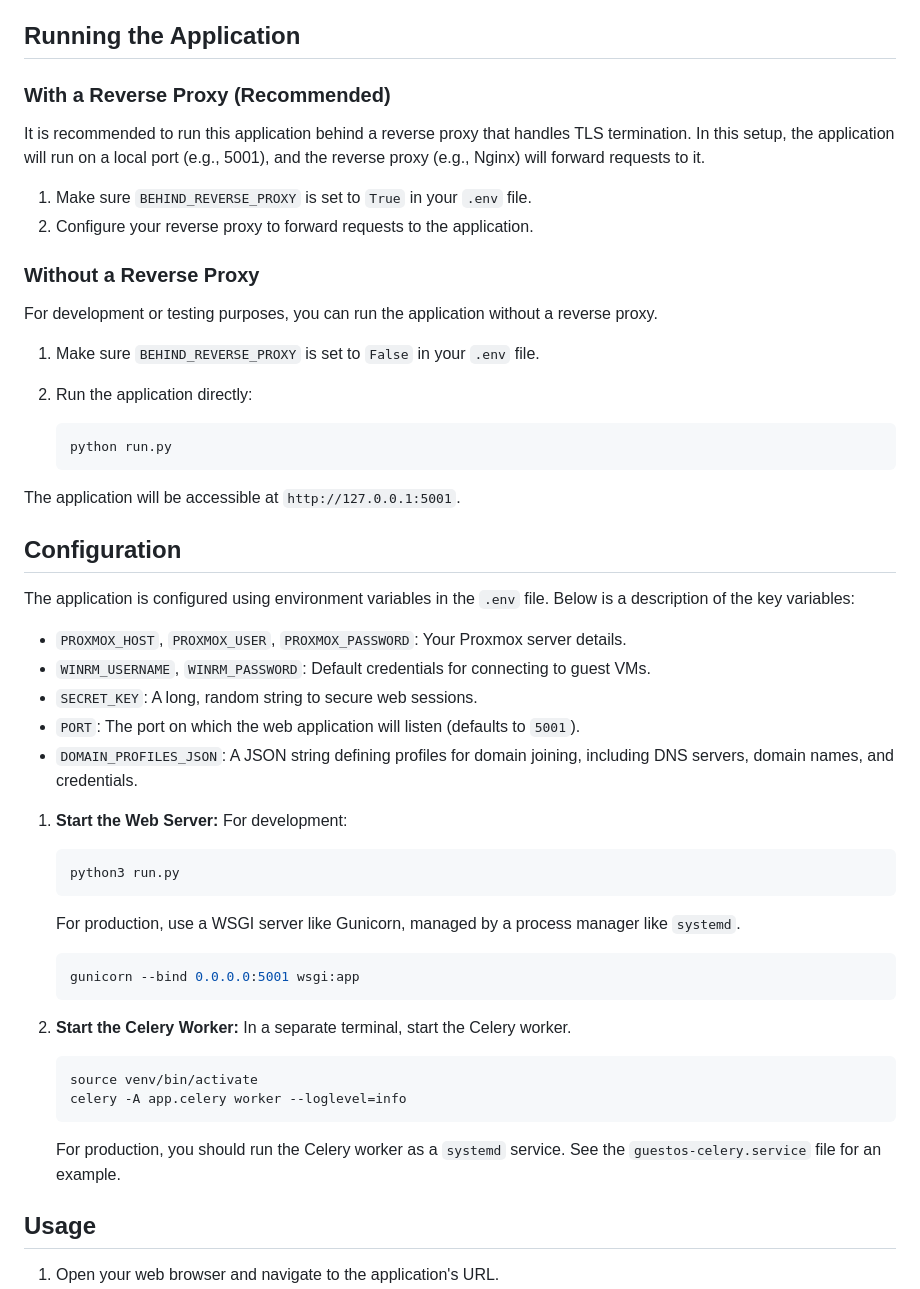
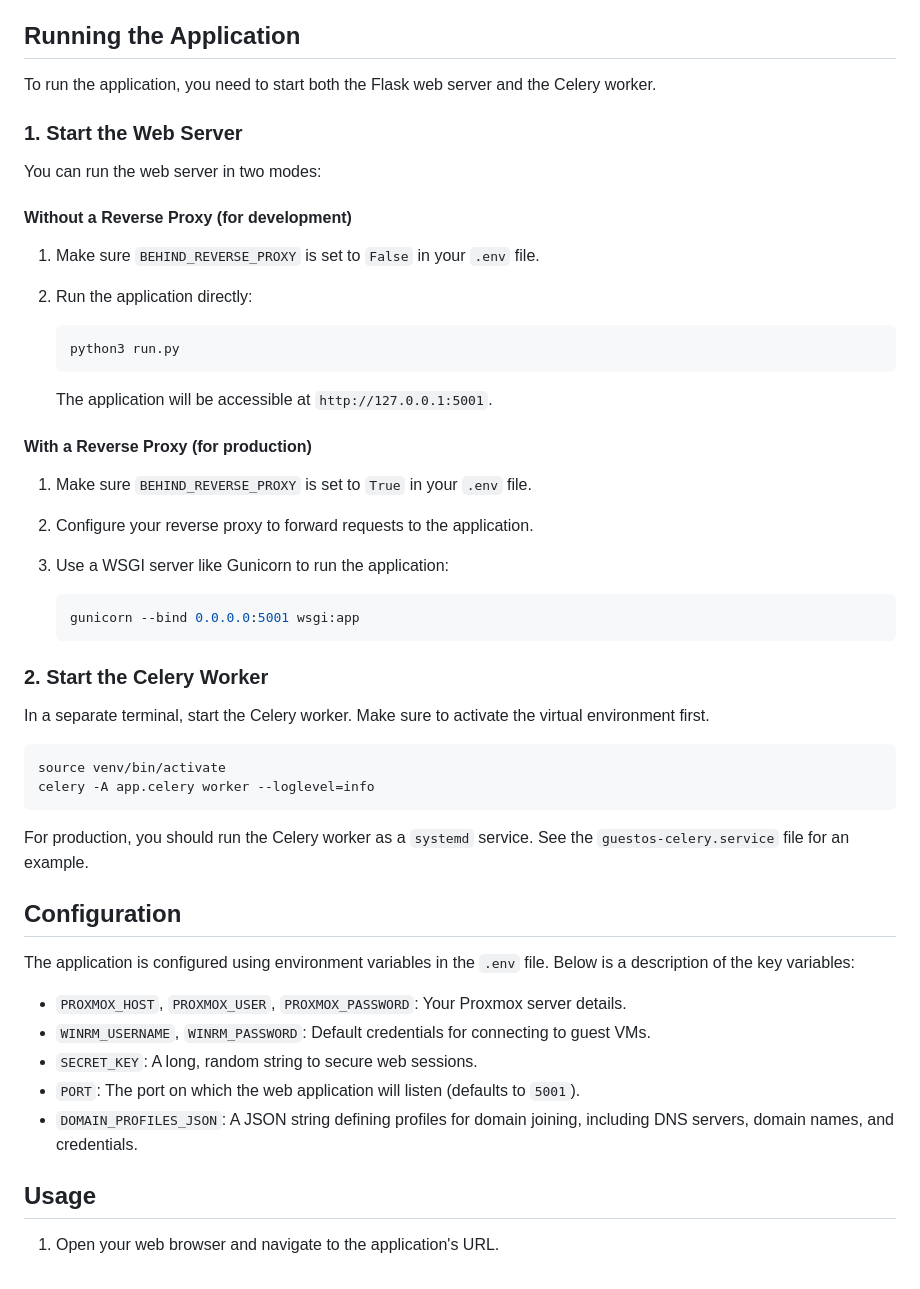
Before and after one commit to RobertLukan/proxmox-guestos-customization, a Markdown page: README.md, the part around the change. GitHub-like rendering.

Commit message:
docs: Clarify running instructions in README

````diff
--- a/README.md
+++ b/README.md
@@ -115,25 +115,43 @@ You need a prepared Windows Server VM template in Proxmox. This template is cruc
 
 ## Running the Application
 
-### With a Reverse Proxy (Recommended)
+To run the application, you need to start both the Flask web server and the Celery worker.
 
-It is recommended to run this application behind a reverse proxy that handles TLS termination. In this setup, the application will run on a local port (e.g., 5001), and the reverse proxy (e.g., Nginx) will forward requests to it.
+### 1. Start the Web Server
 
-1.  Make sure `BEHIND_REVERSE_PROXY` is set to `True` in your `.env` file.
-2.  Configure your reverse proxy to forward requests to the application.
+You can run the web server in two modes:
 
-### Without a Reverse Proxy
-
-For development or testing purposes, you can run the application without a reverse proxy.
+#### Without a Reverse Proxy (for development)
 
 1.  Make sure `BEHIND_REVERSE_PROXY` is set to `False` in your `.env` file.
 2.  Run the application directly:
 
     ```bash
-    python run.py
+    python3 run.py
     ```
 
-The application will be accessible at `http://127.0.0.1:5001`.
+    The application will be accessible at `http://127.0.0.1:5001`.
+
+#### With a Reverse Proxy (for production)
+
+1.  Make sure `BEHIND_REVERSE_PROXY` is set to `True` in your `.env` file.
+2.  Configure your reverse proxy to forward requests to the application.
+3.  Use a WSGI server like Gunicorn to run the application:
+
+    ```bash
+    gunicorn --bind 0.0.0.0:5001 wsgi:app
+    ```
+
+### 2. Start the Celery Worker
+
+In a separate terminal, start the Celery worker. Make sure to activate the virtual environment first.
+
+```bash
+source venv/bin/activate
+celery -A app.celery worker --loglevel=info
+```
+
+For production, you should run the Celery worker as a `systemd` service. See the `guestos-celery.service` file for an example.
 
 ## Configuration
 
@@ -146,23 +164,7 @@ The application is configured using environment variables in the `.env` file. Be
 -   `PORT`: The port on which the web application will listen (defaults to `5001`).
 -   `DOMAIN_PROFILES_JSON`: A JSON string defining profiles for domain joining, including DNS servers, domain names, and credentials.
 
-1.  **Start the Web Server:**
-    For development:
-    ```bash
-    python3 run.py
-    ```
-    For production, use a WSGI server like Gunicorn, managed by a process manager like `systemd`.
-    ```bash
-    gunicorn --bind 0.0.0.0:5001 wsgi:app
-    ```
 
-2.  **Start the Celery Worker:**
-    In a separate terminal, start the Celery worker.
-    ```bash
-    source venv/bin/activate
-    celery -A app.celery worker --loglevel=info
-    ```
-    For production, you should run the Celery worker as a `systemd` service. See the `guestos-celery.service` file for an example.
 
 ## Usage
 
````
